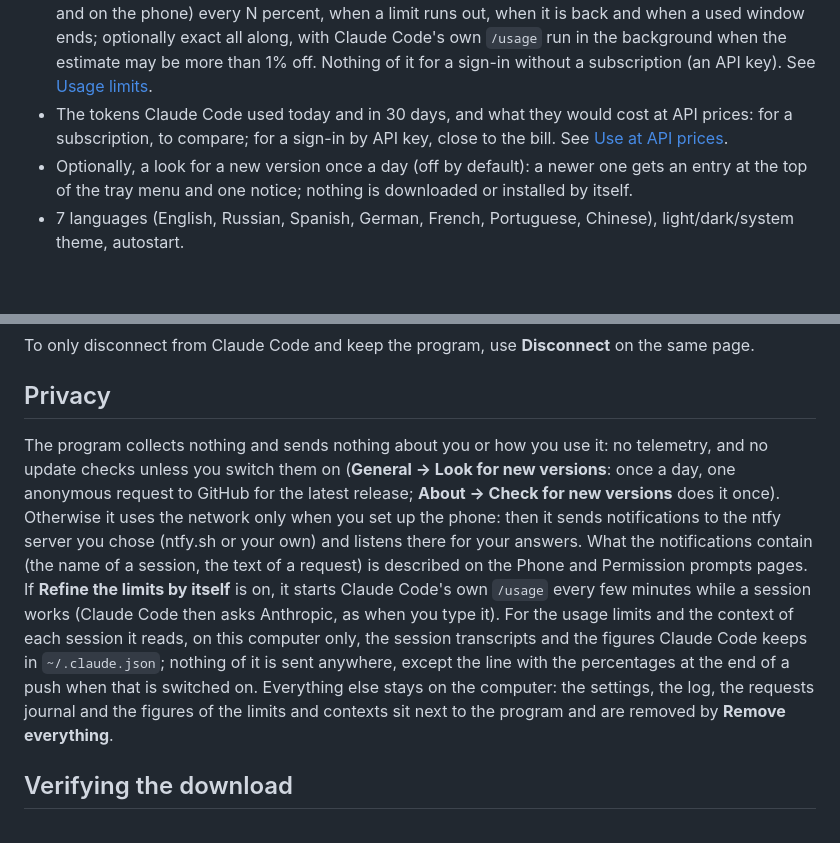
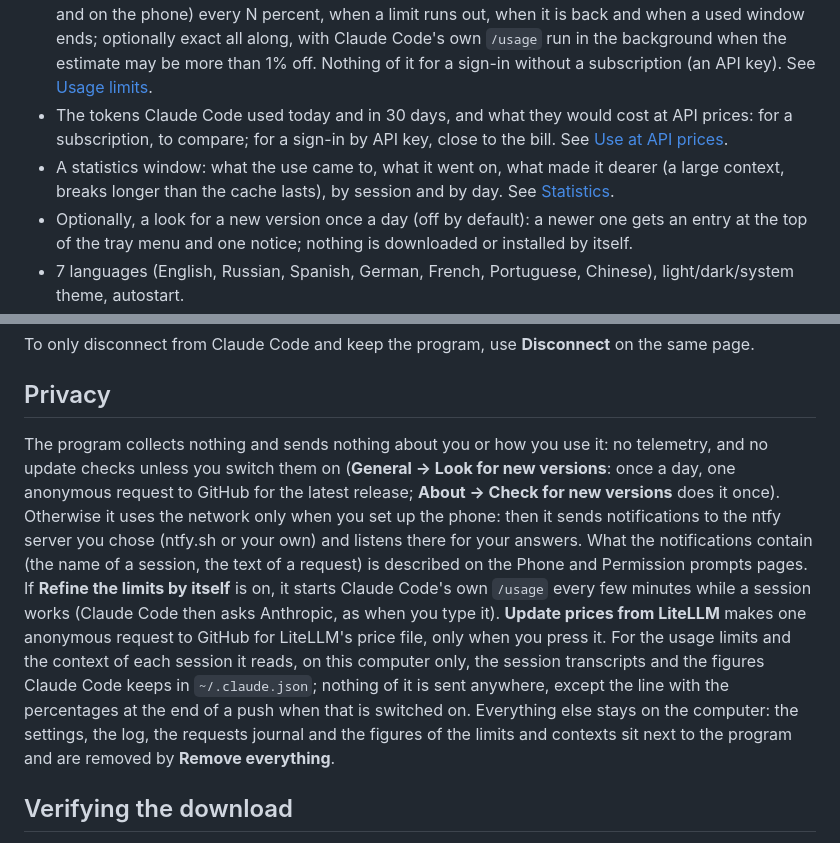
Before and after one commit to BelalovBM/claude-code-traffic-light, a Markdown page: README.md, 2 parts joined by grey strips. Rendered like a GitHub page; blank space fills up the shorter version.

```diff
--- a/README.md
+++ b/README.md
@@ -41,6 +41,7 @@ Windows SmartScreen may warn about an unsigned file: choose **More info → Run
 - Push to your phone through [ntfy](https://ntfy.sh), only when you are probably away (a notification on the computer that you did not react to, a panel left untouched for a minute, or a locked screen): after a permission prompt stays unanswered for N minutes, or when a task that ran at least N minutes finishes. A quick on/off switch is in the tray menu.
 - Claude's usage limits (the 5-hour window and the week) with their reset times: at the top of the tray menu, on the second line of the icon tooltip and at the end of every push; optionally a notice (here and on the phone) every N percent, when a limit runs out, when it is back and when a used window ends; optionally exact all along, with Claude Code's own `/usage` run in the background when the estimate may be more than 1% off. Nothing of it for a sign-in without a subscription (an API key). See [Usage limits](#usage-limits).
 - The tokens Claude Code used today and in 30 days, and what they would cost at API prices: for a subscription, to compare; for a sign-in by API key, close to the bill. See [Use at API prices](#use-at-api-prices).
+- A statistics window: what the use came to, what it went on, what made it dearer (a large context, breaks longer than the cache lasts), by session and by day. See [Statistics](#statistics).
 - Optionally, a look for a new version once a day (off by default): a newer one gets an entry at the top of the tray menu and one notice; nothing is downloaded or installed by itself.
 - 7 languages (English, Russian, Spanish, German, French, Portuguese, Chinese), light/dark/system theme, autostart.
 
@@ -148,7 +165,7 @@ To only disconnect from Claude Code and keep the program, use **Disconnect** on
 
 ## Privacy
 
-The program collects nothing and sends nothing about you or how you use it: no telemetry, and no update checks unless you switch them on (**General → Look for new versions**: once a day, one anonymous request to GitHub for the latest release; **About → Check for new versions** does it once). Otherwise it uses the network only when you set up the phone: then it sends notifications to the ntfy server you chose (ntfy.sh or your own) and listens there for your answers. What the notifications contain (the name of a session, the text of a request) is described on the Phone and Permission prompts pages. If **Refine the limits by itself** is on, it starts Claude Code's own `/usage` every few minutes while a session works (Claude Code then asks Anthropic, as when you type it). For the usage limits and the context of each session it reads, on this computer only, the session transcripts and the figures Claude Code keeps in `~/.claude.json`; nothing of it is sent anywhere, except the line with the percentages at the end of a push when that is switched on. Everything else stays on the computer: the settings, the log, the requests journal and the figures of the limits and contexts sit next to the program and are removed by **Remove everything**.
+The program collects nothing and sends nothing about you or how you use it: no telemetry, and no update checks unless you switch them on (**General → Look for new versions**: once a day, one anonymous request to GitHub for the latest release; **About → Check for new versions** does it once). Otherwise it uses the network only when you set up the phone: then it sends notifications to the ntfy server you chose (ntfy.sh or your own) and listens there for your answers. What the notifications contain (the name of a session, the text of a request) is described on the Phone and Permission prompts pages. If **Refine the limits by itself** is on, it starts Claude Code's own `/usage` every few minutes while a session works (Claude Code then asks Anthropic, as when you type it). **Update prices from LiteLLM** makes one anonymous request to GitHub for LiteLLM's price file, only when you press it. For the usage limits and the context of each session it reads, on this computer only, the session transcripts and the figures Claude Code keeps in `~/.claude.json`; nothing of it is sent anywhere, except the line with the percentages at the end of a push when that is switched on. Everything else stays on the computer: the settings, the log, the requests journal and the figures of the limits and contexts sit next to the program and are removed by **Remove everything**.
 
 ## Verifying the download
 
```
Also changed, not shown: other parts of README.md (+17 -1 lines), CHANGELOG.md (+8 -1 lines), docs/stats.png (added), 7 other files.
